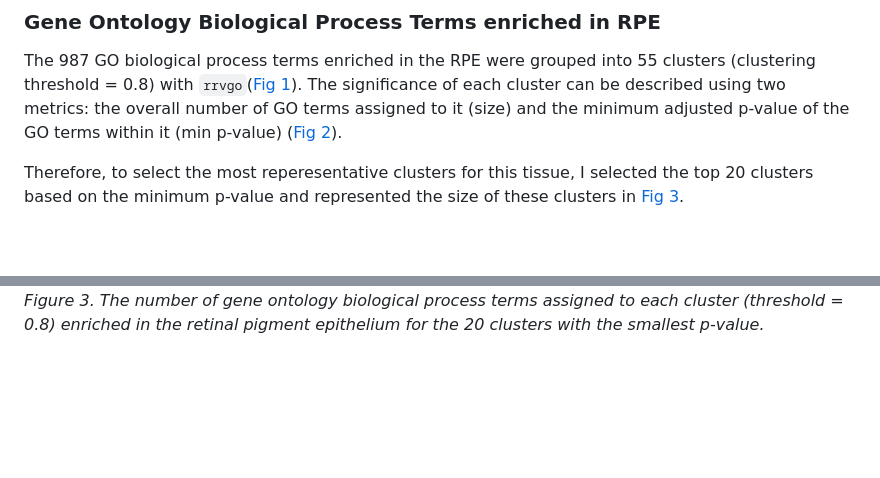
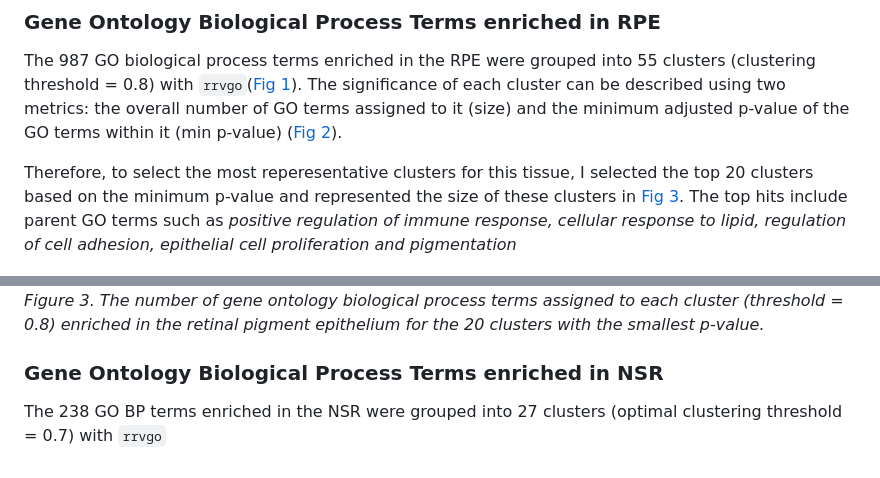
Before and after one commit to Jacob-Sampson/phd-notes, a Markdown page: differential_expression_analysis.md, 2 parts joined by grey strips. GitHub-like rendering; blank space fills up the shorter version.

Commit message:
update notes

```diff
--- a/differential_expression_analysis.md
+++ b/differential_expression_analysis.md
@@ -45,7 +45,7 @@ The output of WebGestalt was then processed through `rrvgo`, an R package used t
 
 The 987 GO biological process terms enriched in the RPE were grouped into 55 clusters (clustering threshold = 0.8) with `rrvgo`([Fig 1](#fig1)). The significance of each cluster can be described using two metrics: the overall number of GO terms assigned to it (size) and the minimum adjusted p-value of the GO terms within it (min p-value) ([Fig 2](#fig2)).
 
-Therefore, to select the most reperesentative clusters for this tissue, I selected the top 20 clusters based on the minimum p-value and represented the size of these clusters in [Fig 3](#fig3).
+Therefore, to select the most reperesentative clusters for this tissue, I selected the top 20 clusters based on the minimum p-value and represented the size of these clusters in [Fig 3](#fig3). The top hits include parent GO terms such as *positive regulation of immune response, cellular response to lipid, regulation of cell adhesion, epithelial cell proliferation and pigmentation*
 
 <a name="fig1"></a>
 
@@ -62,3 +62,7 @@ Therefore, to select the most reperesentative clusters for this tissue, I select
 <a name="fig3"></a>
 ![fig3](images/top_20_RPE_GO_BP_clusters_freq.png)
 *Figure 3. The number of gene ontology biological process terms assigned to each cluster (threshold = 0.8) enriched in the retinal pigment epithelium for the 20 clusters with the smallest p-value.*
+
+### Gene Ontology Biological Process Terms enriched in NSR
+
+The 238 GO BP terms enriched in the NSR were grouped into 27 clusters (optimal clustering threshold = 0.7) with `rrvgo`
```
